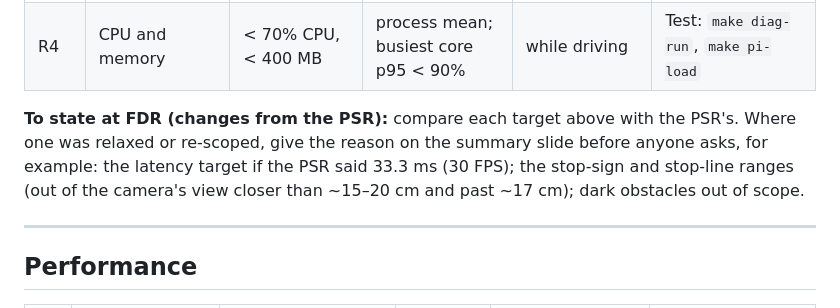
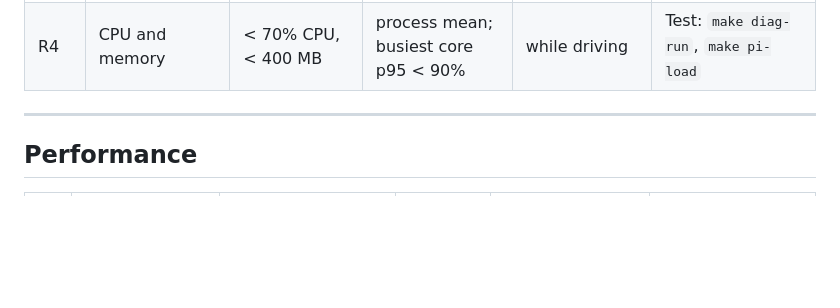
Before and after one commit to Simbyote/Navilott_Vision, a Markdown page: vision_stack/docs/requirements.md, the part around the change. GitHub-like rendering; blank space fills up the shorter version.

Commit message:
Delete FDR changes comparison section from requirements
Removed section detailing changes from the PSR for FDR.

```diff
--- a/vision_stack/docs/requirements.md
+++ b/vision_stack/docs/requirements.md
@@ -41,11 +41,6 @@ differ, the tables (and the change log) win.
 | D6 | Obstacle seen and its distance | every placement | ≥ 90% of frames and median within **±2.5 cm** at **15–25 cm** (revised 2026-11-05); < 2% false frames with the lane clear | objects that contrast with the mat (dark objects: known limitation) | Test: `make routine-obstacle-check` per object |
 | R1–R3, R5 | Recovery from a dropped frame, a lost lane, a single bad frame; motors stop without commands | as specified | as each test asserts | software, every commit | Test: the pytest suite |
 | R4 | CPU and memory | < 70% CPU, < 400 MB | process mean; busiest core p95 < 90% | while driving | Test: `make diag-run`, `make pi-load` |
-
-**To state at FDR (changes from the PSR):** compare each target above with the PSR's. Where one was relaxed or
-re-scoped, give the reason on the summary slide before anyone asks, for example: the latency target if the PSR
-said 33.3 ms (30 FPS); the stop-sign and stop-line ranges (out of the camera's view closer than ~15–20 cm and
-past ~17 cm); dark obstacles out of scope.
 
 ---
 
```
